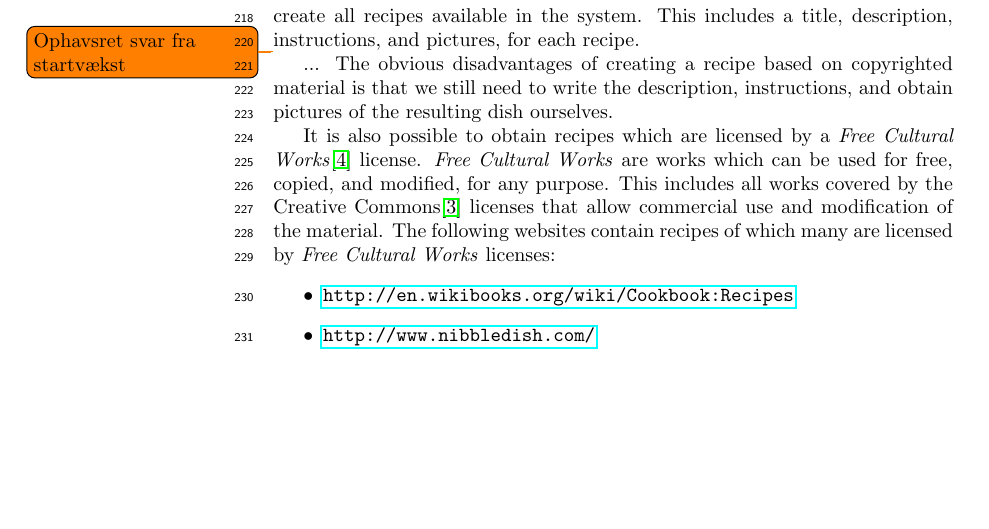
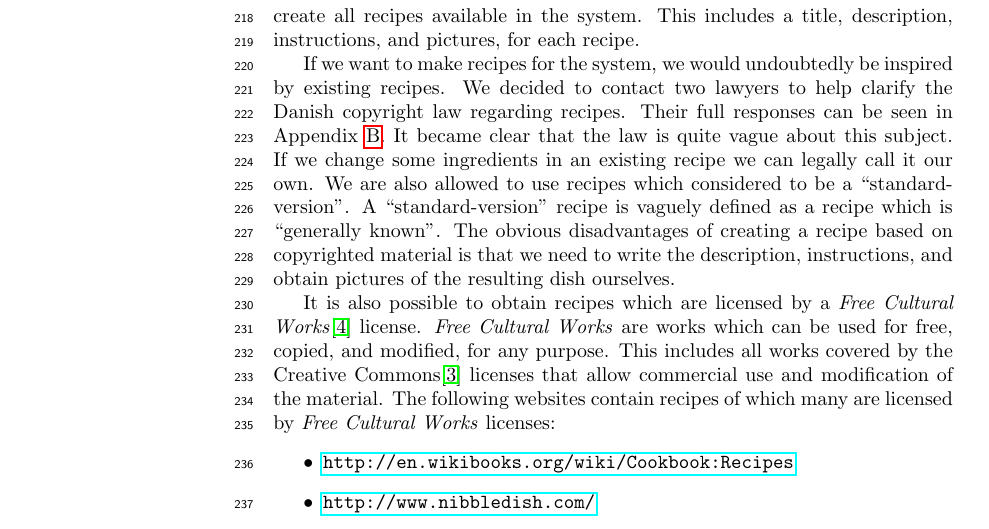
Before and after one commit to figa12/food-report, a LaTeX thesis (master.tex, which reads tex/obtaining_recipes.tex): part of page 20 of 41 before the commit and part of page 20 of 43 after it, cut so that both start at the same text, the shorter picture padded with empty space. Compiled offline with pdfLaTeX.

Commit message:
copyright text

```diff
--- a/tex/obtaining_recipes.tex
+++ b/tex/obtaining_recipes.tex
@@ -1,7 +1,7 @@
 \section{Obtaining recipes}
 An application for finding recipes is not of much value without a sizeable collection of recipes. It would be a major overhead of the project if we had to create all recipes available in the system. This includes a title, description, instructions, and pictures, for each recipe.
 
-\todo{Ophavsret svar fra startvækst} ... The obvious disadvantages of creating a recipe based on copyrighted material is that we still need to write the description, instructions, and obtain pictures of the resulting dish ourselves.
+If we want to make recipes for the system, we would undoubtedly be inspired by existing recipes. We decided to contact two lawyers to help clarify the Danish copyright law regarding recipes. Their full responses can be seen in \appref{app:copyrightmails}. It became clear that the law is quite vague about this subject. If we change some ingredients in an existing recipe we can legally call it our own. We are also allowed to use recipes which considered to be a ``standard-version''. A ``standard-version'' recipe is vaguely defined as a recipe which is ``generally known''. The obvious disadvantages of creating a recipe based on copyrighted material is that we need to write the description, instructions, and obtain pictures of the resulting dish ourselves.
 
 It is also possible to obtain recipes which are licensed by a \emph{Free Cultural Works}\cite{freedomdefined} license. \emph{Free Cultural Works} are works which can be used for free, copied, and modified, for any purpose. This includes all works covered by the Creative Commons\cite{creativecommons} licenses that allow commercial use and modification of the material. The following websites contain recipes of which many are licensed by \emph{Free Cultural Works} licenses:
 \begin{itemize}
```
Also changed, not shown: tex/copyrightmails.tex (+1 -1 lines).
